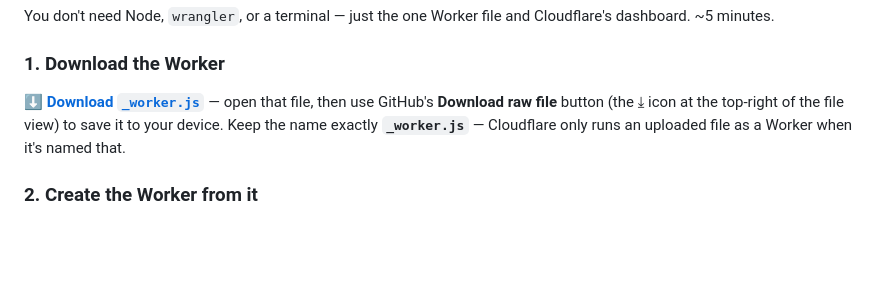
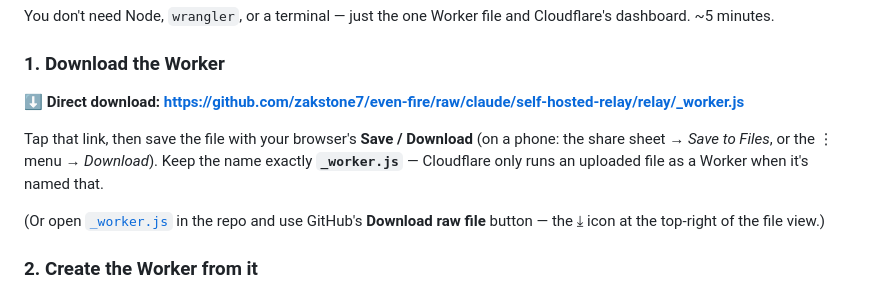
Before and after one commit to zakstone7/even-fire, a Markdown page: relay/README.md, the part around the change. Rendered like a GitHub page; blank space fills up the shorter version.

Commit message:
relay: add a direct download link for _worker.js in step 1
Now that even-fire is public, link straight to the raw file so users can save it
without navigating the repo; keep the file-page Download button as a fallback.

Co-Authored-By: Claude Opus 4.8 <noreply@anthropic.com>
Claude-Session: https://claude.ai/code/session_01TosSSb5Mtuyyyq7ZSYNgRs

```diff
--- a/relay/README.md
+++ b/relay/README.md
@@ -30,10 +30,15 @@ Cloudflare's dashboard. ~5 minutes.
 
 ### 1. Download the Worker
 
-**⬇ [Download `_worker.js`](_worker.js)** — open that file, then use GitHub's
-**Download raw file** button (the ⤓ icon at the top-right of the file view) to
-save it to your device. Keep the name exactly **`_worker.js`** — Cloudflare only
-runs an uploaded file as a Worker when it's named that.
+**⬇ Direct download: <https://github.com/zakstone7/even-fire/raw/claude/self-hosted-relay/relay/_worker.js>**
+
+Tap that link, then save the file with your browser's **Save / Download** (on a
+phone: the share sheet → *Save to Files*, or the ⋮ menu → *Download*). Keep the
+name exactly **`_worker.js`** — Cloudflare only runs an uploaded file as a Worker
+when it's named that.
+
+(Or open [`_worker.js`](_worker.js) in the repo and use GitHub's **Download raw
+file** button — the ⤓ icon at the top-right of the file view.)
 
 ### 2. Create the Worker from it
 
```
